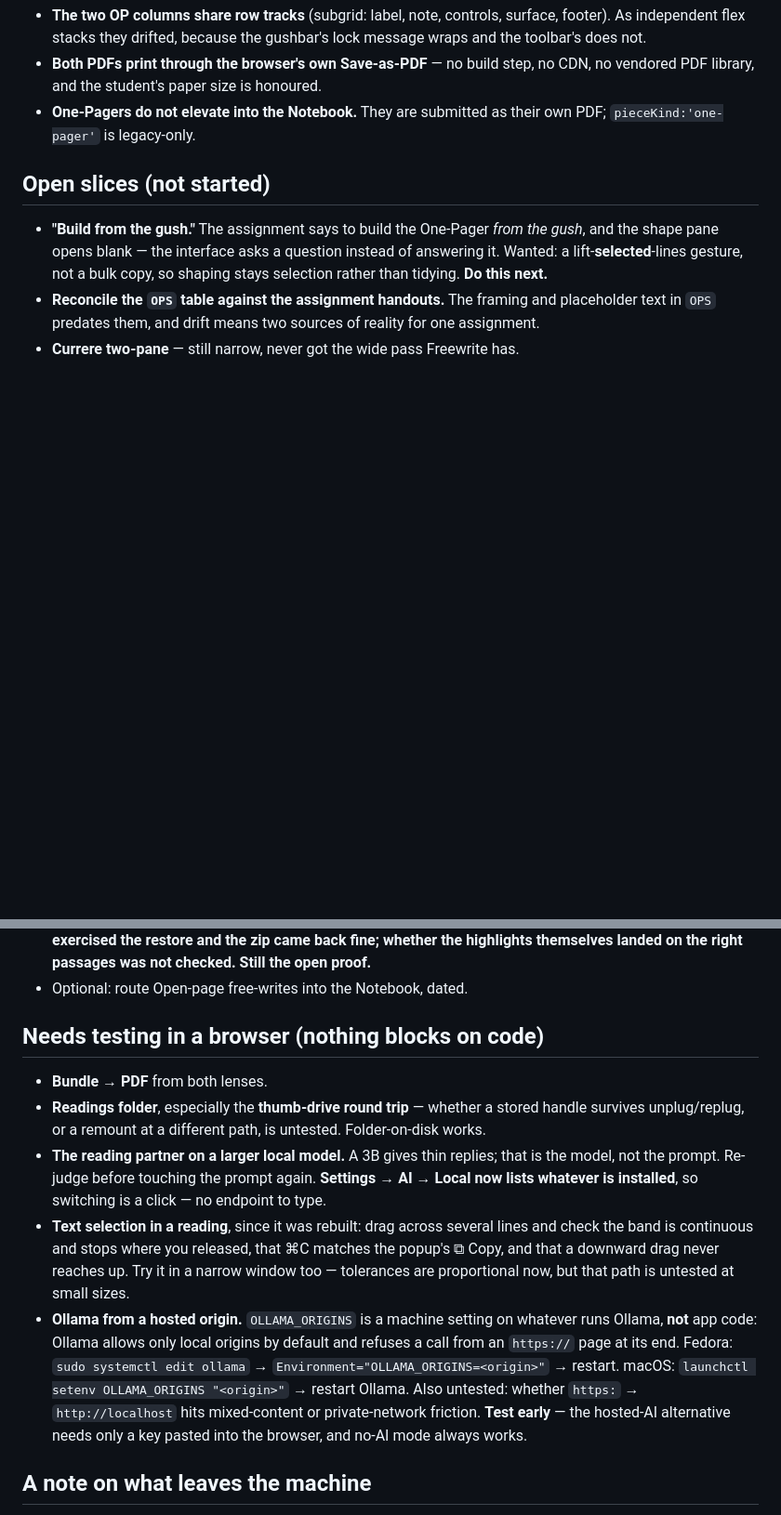
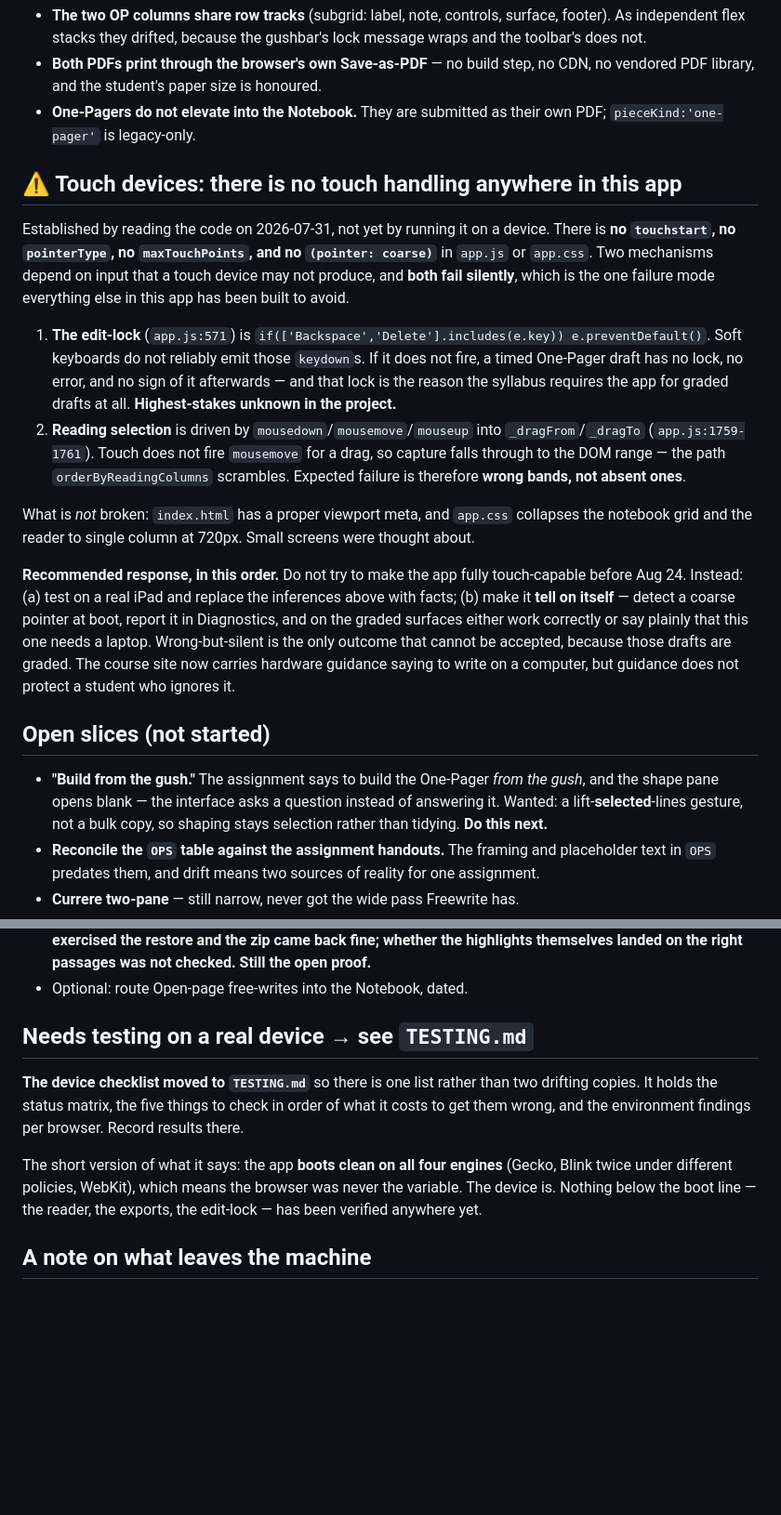
Before and after one commit to OhioMathTeacher/journaler-284, a Markdown page: NEXT-STEPS.md, 2 parts joined by grey strips. Shown at 93% size. GitHub-like rendering; blank space fills up the shorter version.

```diff
--- a/NEXT-STEPS.md
+++ b/NEXT-STEPS.md
@@ -270,6 +270,33 @@ it ignores `v`, and `Object.assign` preserves keys it does not know.
 - **One-Pagers do not elevate into the Notebook.** They are submitted as their own PDF;
   `pieceKind:'one-pager'` is legacy-only.
 
+## ⚠ Touch devices: there is no touch handling anywhere in this app
+
+Established by reading the code on 2026-07-31, not yet by running it on a device. There is **no
+`touchstart`, no `pointerType`, no `maxTouchPoints`, and no `(pointer: coarse)`** in `app.js` or
+`app.css`. Two mechanisms depend on input that a touch device may not produce, and **both fail
+silently**, which is the one failure mode everything else in this app has been built to avoid.
+
+1. **The edit-lock** (`app.js:571`) is `if(['Backspace','Delete'].includes(e.key)) e.preventDefault()`.
+   Soft keyboards do not reliably emit those `keydown`s. If it does not fire, a timed One-Pager
+   draft has no lock, no error, and no sign of it afterwards — and that lock is the reason the
+   syllabus requires the app for graded drafts at all. **Highest-stakes unknown in the project.**
+2. **Reading selection** is driven by `mousedown`/`mousemove`/`mouseup` into `_dragFrom`/`_dragTo`
+   (`app.js:1759-1761`). Touch does not fire `mousemove` for a drag, so capture falls through to
+   the DOM range — the path `orderByReadingColumns` scrambles. Expected failure is therefore
+   **wrong bands, not absent ones**.
+
+What is *not* broken: `index.html` has a proper viewport meta, and `app.css` collapses the
+notebook grid and the reader to single column at 720px. Small screens were thought about.
+
+**Recommended response, in this order.** Do not try to make the app fully touch-capable before
+Aug 24. Instead: (a) test on a real iPad and replace the inferences above with facts; (b) make it
+**tell on itself** — detect a coarse pointer at boot, report it in Diagnostics, and on the graded
+surfaces either work correctly or say plainly that this one needs a laptop. Wrong-but-silent is
+the only outcome that cannot be accepted, because those drafts are graded. The course site now
+carries hardware guidance saying to write on a computer, but guidance does not protect a student
+who ignores it.
+
 ## Open slices (not started)
 
 - **"Build from the gush."** The assignment says to build the One-Pager *from the gush*, and the
@@ -289,25 +316,16 @@ it ignores `v`, and `Object.assign` preserves keys it does not know.
   highlights themselves landed on the right passages was not checked. Still the open proof.**
 - Optional: route Open-page free-writes into the Notebook, dated.
 
-## Needs testing in a browser (nothing blocks on code)
+## Needs testing on a real device → see `TESTING.md`
 
-- **Bundle → PDF** from both lenses.
-- **Readings folder**, especially the **thumb-drive round trip** — whether a stored handle survives
-  unplug/replug, or a remount at a different path, is untested. Folder-on-disk works.
-- **The reading partner on a larger local model.** A 3B gives thin replies; that is the model, not
-  the prompt. Re-judge before touching the prompt again. **Settings → AI → Local now lists whatever
-  is installed**, so switching is a click — no endpoint to type.
-- **Text selection in a reading**, since it was rebuilt: drag across several lines and check the
-  band is continuous and stops where you released, that ⌘C matches the popup's ⧉ Copy, and that a
-  downward drag never reaches up. Try it in a narrow window too — tolerances are proportional now,
-  but that path is untested at small sizes.
-- **Ollama from a hosted origin.** `OLLAMA_ORIGINS` is a machine setting on whatever runs Ollama,
-  **not** app code: Ollama allows only local origins by default and refuses a call from an `https://`
-  page at its end. Fedora: `sudo systemctl edit ollama` → `Environment="OLLAMA_ORIGINS=<origin>"` →
-  restart. macOS: `launchctl setenv OLLAMA_ORIGINS "<origin>"` → restart Ollama. Also untested:
-  whether `https:` → `http://localhost` hits mixed-content or private-network friction. **Test
-  early** — the hosted-AI alternative needs only a key pasted into the browser, and no-AI mode
-  always works.
+**The device checklist moved to `TESTING.md`** so there is one list rather than two drifting
+copies. It holds the status matrix, the five things to check in order of what it costs to get
+them wrong, and the environment findings per browser. Record results there.
+
+The short version of what it says: the app **boots clean on all four engines** (Gecko, Blink
+twice under different policies, WebKit), which means the browser was never the variable. The
+device is. Nothing below the boot line — the reader, the exports, the edit-lock — has been
+verified anywhere yet.
 
 ## A note on what leaves the machine
 
```
Also changed, not shown: TESTING.md (added, +140 -0 lines).
